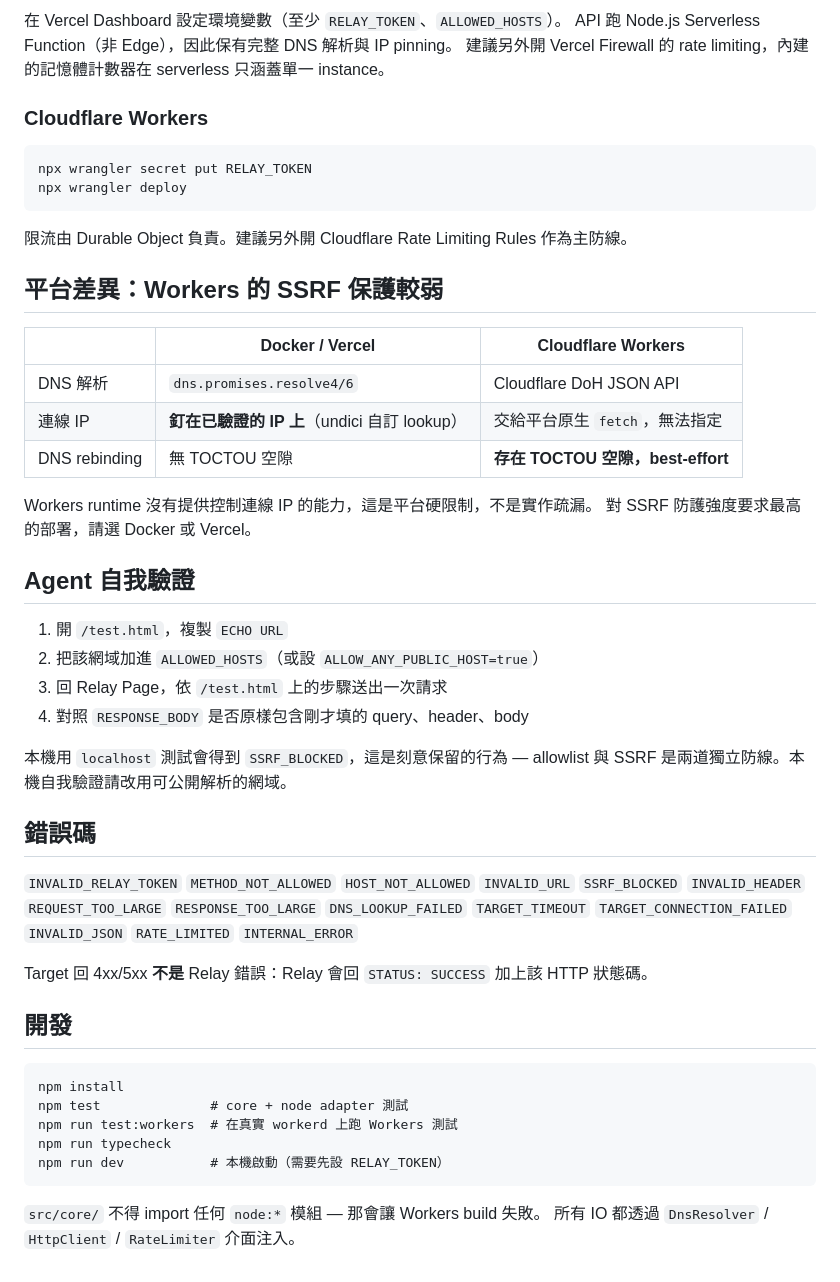
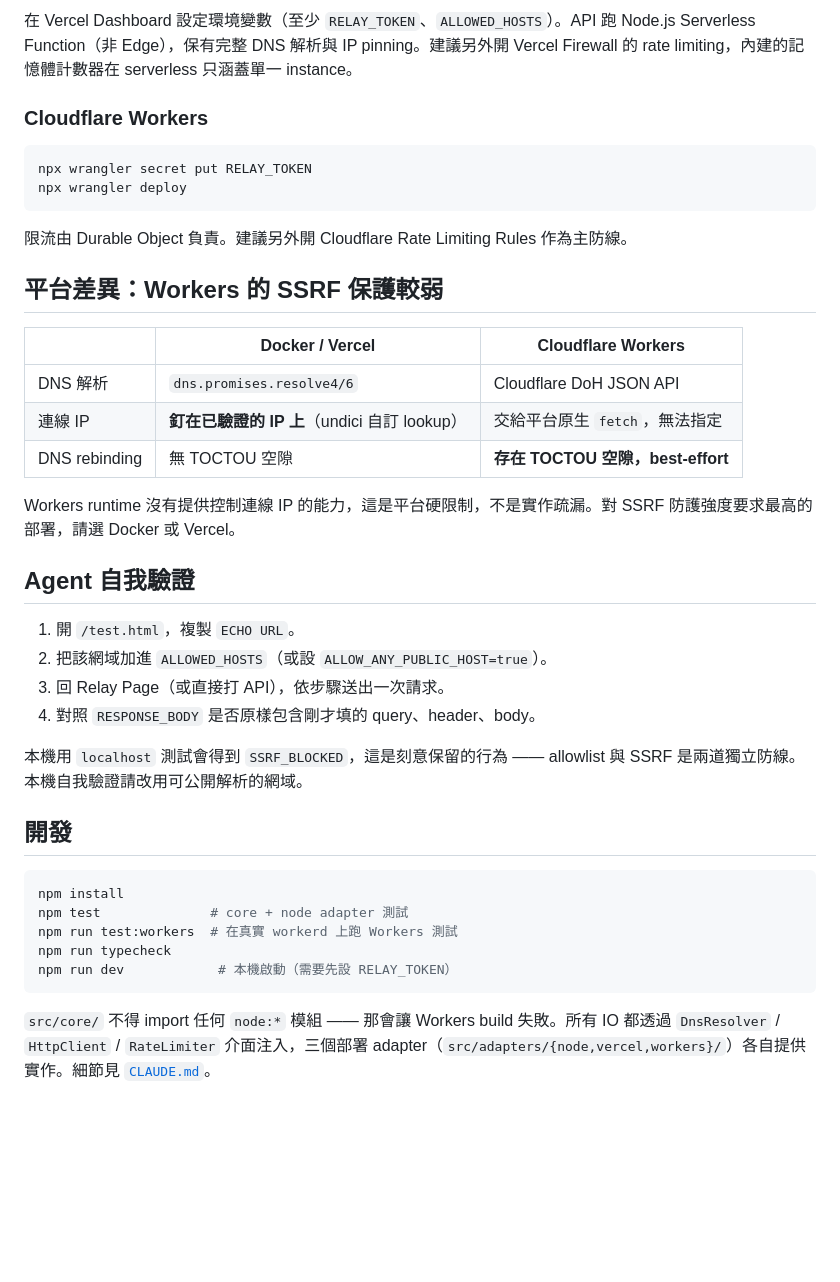
Before and after one commit to besthand/PostAnything, a Markdown page: README.md, the part around one of its changes. Drawn GitHub-style; blank space fills up the shorter version.

````diff
--- a/README.md
+++ b/README.md
@@ -50,12 +159,12 @@ Rotation 方式就是換掉 `RELAY_TOKEN` 後重啟／重新部署。
 
-在 Vercel Dashboard 設定環境變數（至少 `RELAY_TOKEN`、`ALLOWED_HOSTS`）。
-API 跑 Node.js Serverless Function（非 Edge），因此保有完整 DNS 解析與 IP pinning。
-建議另外開 Vercel Firewall 的 rate limiting，內建的記憶體計數器在 serverless 只涵蓋單一 instance。
+在 Vercel Dashboard 設定環境變數（至少 `RELAY_TOKEN`、`ALLOWED_HOSTS`）。API 跑 Node.js Serverless Function（非 Edge），保有完整 DNS 解析與 IP pinning。建議另外開 Vercel Firewall 的 rate limiting，內建的記憶體計數器在 serverless 只涵蓋單一 instance。
 
 ### Cloudflare Workers
 
-    npx wrangler secret put RELAY_TOKEN
-    npx wrangler deploy
+```bash
+npx wrangler secret put RELAY_TOKEN
+npx wrangler deploy
+```
 
 限流由 Durable Object 負責。建議另外開 Cloudflare Rate Limiting Rules 作為主防線。
 
@@ -67,35 +176,25 @@ API 跑 Node.js Serverless Function（非 Edge），因此保有完整 DNS 解
 | 連線 IP | **釘在已驗證的 IP 上**（undici 自訂 lookup） | 交給平台原生 `fetch`，無法指定 |
 | DNS rebinding | 無 TOCTOU 空隙 | **存在 TOCTOU 空隙，best-effort** |
 
-Workers runtime 沒有提供控制連線 IP 的能力，這是平台硬限制，不是實作疏漏。
-對 SSRF 防護強度要求最高的部署，請選 Docker 或 Vercel。
+Workers runtime 沒有提供控制連線 IP 的能力，這是平台硬限制，不是實作疏漏。對 SSRF 防護強度要求最高的部署，請選 Docker 或 Vercel。
 
 ## Agent 自我驗證
 
-1. 開 `/test.html`，複製 `ECHO URL`
-2. 把該網域加進 `ALLOWED_HOSTS`（或設 `ALLOW_ANY_PUBLIC_HOST=true`）
-3. 回 Relay Page，依 `/test.html` 上的步驟送出一次請求
-4. 對照 `RESPONSE_BODY` 是否原樣包含剛才填的 query、header、body
+1. 開 `/test.html`，複製 `ECHO URL`。
+2. 把該網域加進 `ALLOWED_HOSTS`（或設 `ALLOW_ANY_PUBLIC_HOST=true`）。
+3. 回 Relay Page（或直接打 API），依步驟送出一次請求。
+4. 對照 `RESPONSE_BODY` 是否原樣包含剛才填的 query、header、body。
 
-本機用 `localhost` 測試會得到 `SSRF_BLOCKED`，這是刻意保留的行為 —
-allowlist 與 SSRF 是兩道獨立防線。本機自我驗證請改用可公開解析的網域。
-
-## 錯誤碼
-
-`INVALID_RELAY_TOKEN` `METHOD_NOT_ALLOWED` `HOST_NOT_ALLOWED` `INVALID_URL`
-`SSRF_BLOCKED` `INVALID_HEADER` `REQUEST_TOO_LARGE` `RESPONSE_TOO_LARGE`
-`DNS_LOOKUP_FAILED` `TARGET_TIMEOUT` `TARGET_CONNECTION_FAILED` `INVALID_JSON`
-`RATE_LIMITED` `INTERNAL_ERROR`
-
-Target 回 4xx/5xx **不是** Relay 錯誤：Relay 會回 `STATUS: SUCCESS` 加上該 HTTP 狀態碼。
+本機用 `localhost` 測試會得到 `SSRF_BLOCKED`，這是刻意保留的行為 —— allowlist 與 SSRF 是兩道獨立防線。本機自我驗證請改用可公開解析的網域。
 
 ## 開發
 
-    npm install
-    npm test              # core + node adapter 測試
-    npm run test:workers  # 在真實 workerd 上跑 Workers 測試
-    npm run typecheck
-    npm run dev           # 本機啟動（需要先設 RELAY_TOKEN）
+```bash
+npm install
+npm test              # core + node adapter 測試
+npm run test:workers  # 在真實 workerd 上跑 Workers 測試
+npm run typecheck
+npm run dev            # 本機啟動（需要先設 RELAY_TOKEN）
+```
 
-`src/core/` 不得 import 任何 `node:*` 模組 — 那會讓 Workers build 失敗。
-所有 IO 都透過 `DnsResolver` / `HttpClient` / `RateLimiter` 介面注入。
+`src/core/` 不得 import 任何 `node:*` 模組 —— 那會讓 Workers build 失敗。所有 IO 都透過 `DnsResolver` / `HttpClient` / `RateLimiter` 介面注入，三個部署 adapter（`src/adapters/{node,vercel,workers}/`）各自提供實作。細節見 [`CLAUDE.md`](CLAUDE.md)。
````
Also changed, not shown: other parts of README.md (+124 -15 lines), CLAUDE.md (added, +75 -0 lines).
